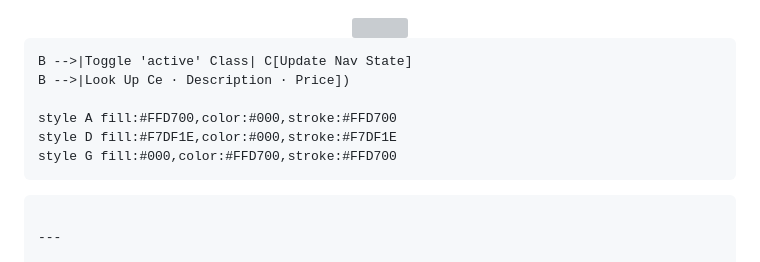
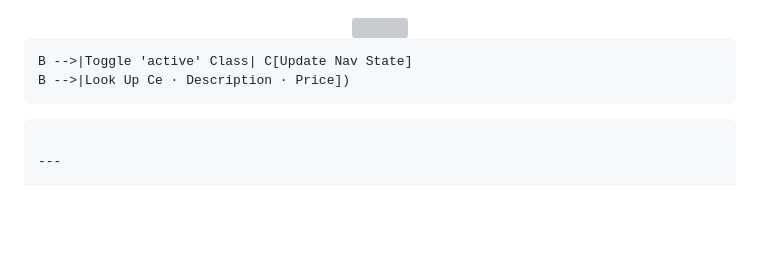
Before and after one commit to NietoDeveloper/CityInfoTravel, a Markdown page: README.md, the part around the change. Rendered like a GitHub page; blank space fills up the shorter version; grey boxes are pictures that could not be loaded.

````diff
--- a/README.md
+++ b/README.md
@@ -188,9 +188,6 @@ This project is licensed under the **MIT License**.
     B -->|Toggle 'active' Class| C[Update Nav State]
     B -->|Look Up Ce · Description · Price])
 
-    style A fill:#FFD700,color:#000,stroke:#FFD700
-    style D fill:#F7DF1E,color:#000,stroke:#F7DF1E
-    style G fill:#000,color:#FFD700,stroke:#FFD700
 ```
 
 ---
````
